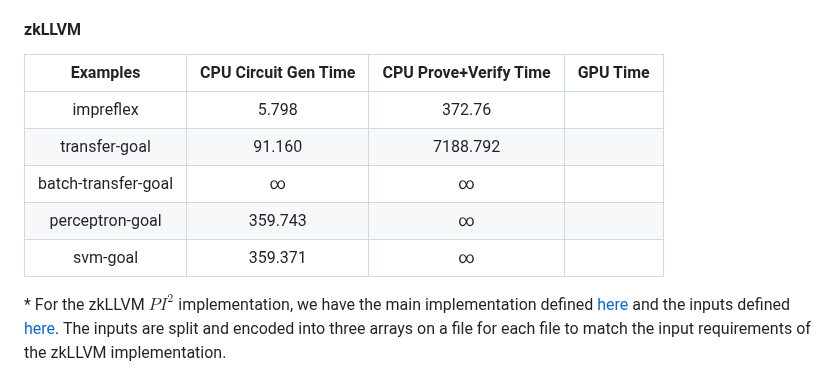
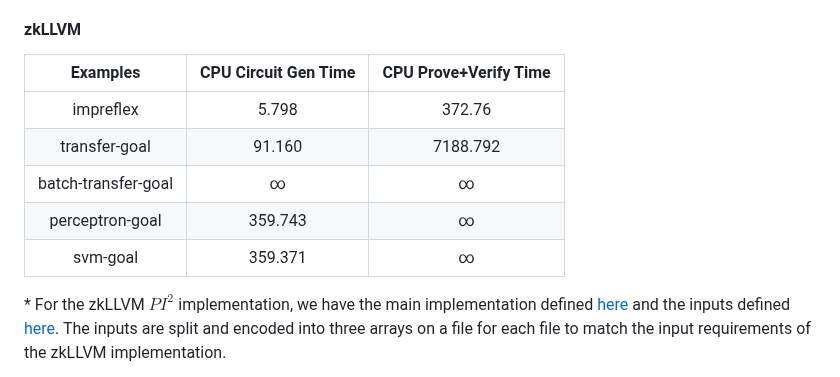
Before and after one commit to runtimeverification/proof-checker, a Markdown page: Performance.md, the part around the change. Drawn GitHub-style.

```diff
--- a/Performance.md
+++ b/Performance.md
@@ -132,13 +132,13 @@ binary input format, and therefore, all implementations will share these same
 inputs and have only one main implementation.
 
 #### zkLLVM
-|       Examples      |CPU Circuit Gen Time | CPU Prove+Verify Time | GPU Time |
-|:-------------------:|:-------------------:|:---------------------:|:--------:|
-| impreflex           |               5.798 |                372.76 |          |
-| transfer-goal       |              91.160 |              7188.792 |          |
-| batch-transfer-goal |                   ∞ |                     ∞ |          |
-| perceptron-goal     |             359.743 |                     ∞ |          |
-| svm-goal            |             359.371 |                     ∞ |          |
+|       Examples      |CPU Circuit Gen Time | CPU Prove+Verify Time |
+|:-------------------:|:-------------------:|:---------------------:|
+| impreflex           |               5.798 |                372.76 |
+| transfer-goal       |              91.160 |              7188.792 |
+| batch-transfer-goal |                   ∞ |                     ∞ |
+| perceptron-goal     |             359.743 |                     ∞ |
+| svm-goal            |             359.371 |                     ∞ |
 
 \* For the zkLLVM $PI^2$ implementation, we have the main implementation defined
 [here](https://github.com/runtimeverification/proof-checker/tree/main/zkllvm/src)
```
